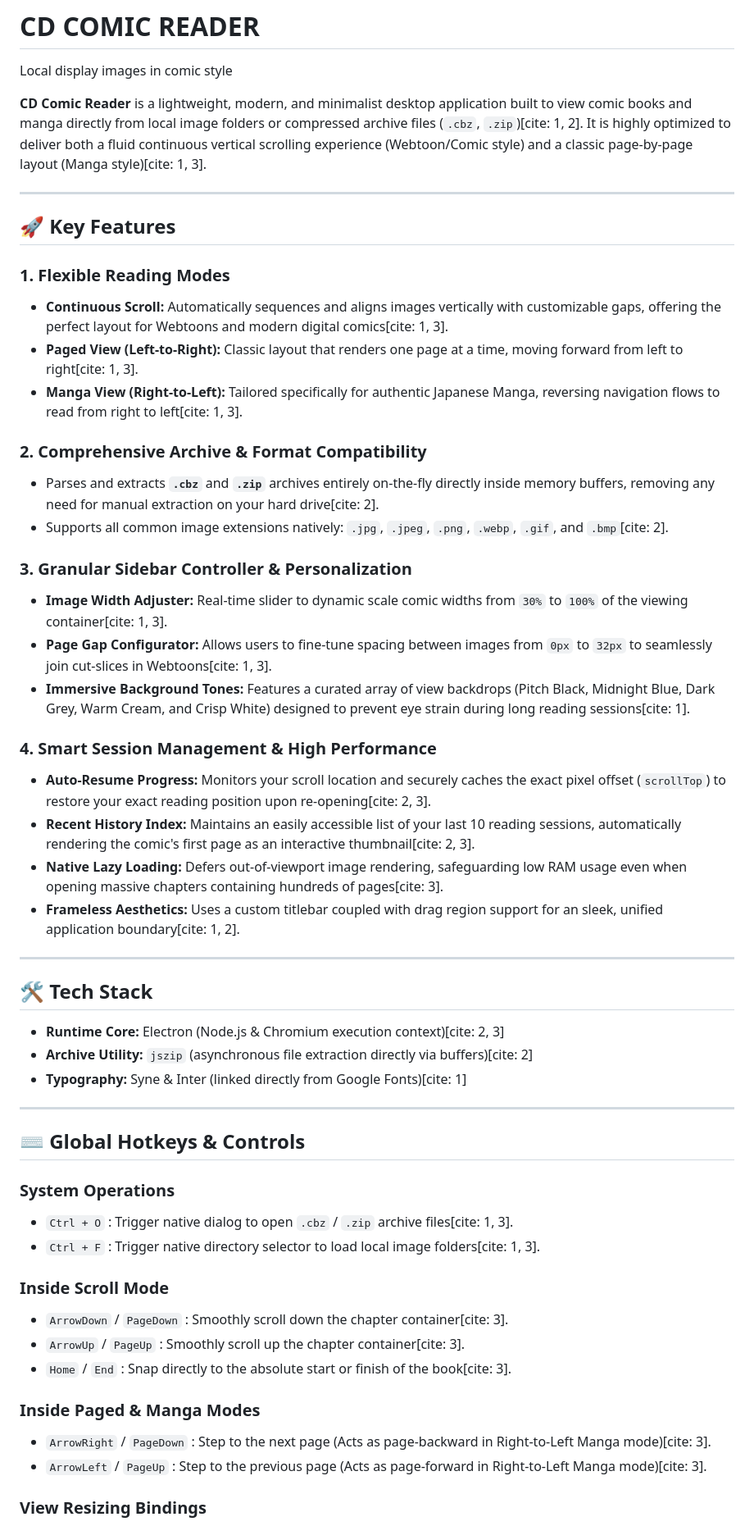
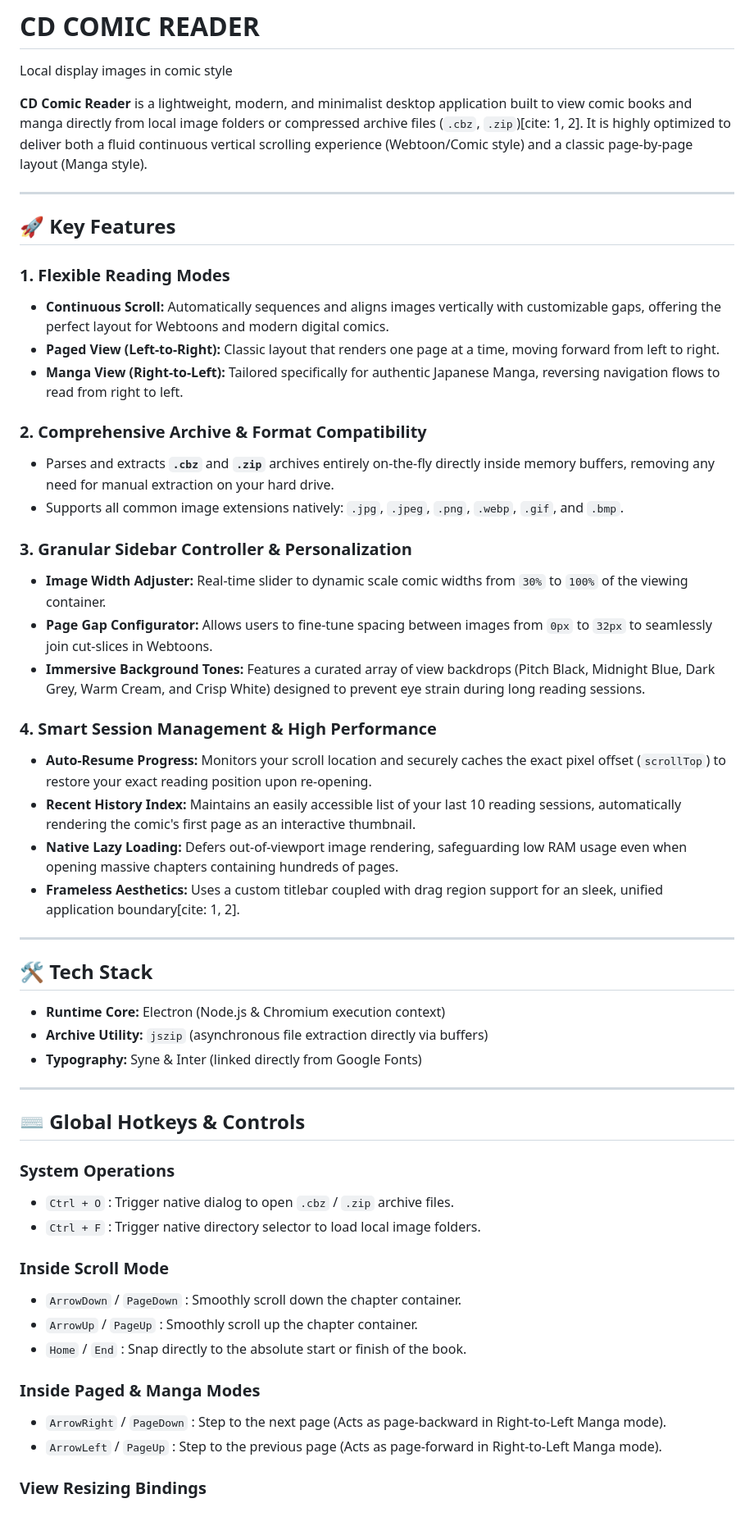
Before and after one commit to CPhuongg/cd-comic-reader, a Markdown page: README.MD, the part around one of its changes. Shown at 82% size. GitHub-like rendering.

Commit message:
Update  README

```diff
--- a/README.MD
+++ b/README.MD
@@ -1,54 +1,54 @@
 # CD COMIC READER
 Local display images in comic style
 
-**CD Comic Reader** is a lightweight, modern, and minimalist desktop application built to view comic books and manga directly from local image folders or compressed archive files (`.cbz`, `.zip`)[cite: 1, 2]. It is highly optimized to deliver both a fluid continuous vertical scrolling experience (Webtoon/Comic style) and a classic page-by-page layout (Manga style)[cite: 1, 3].
+**CD Comic Reader** is a lightweight, modern, and minimalist desktop application built to view comic books and manga directly from local image folders or compressed archive files (`.cbz`, `.zip`)[cite: 1, 2]. It is highly optimized to deliver both a fluid continuous vertical scrolling experience (Webtoon/Comic style) and a classic page-by-page layout (Manga style).
 
 ---
 
 ## 🚀 Key Features
 
 ### 1. Flexible Reading Modes
-* **Continuous Scroll:** Automatically sequences and aligns images vertically with customizable gaps, offering the perfect layout for Webtoons and modern digital comics[cite: 1, 3].
-* **Paged View (Left-to-Right):** Classic layout that renders one page at a time, moving forward from left to right[cite: 1, 3].
-* **Manga View (Right-to-Left):** Tailored specifically for authentic Japanese Manga, reversing navigation flows to read from right to left[cite: 1, 3].
+* **Continuous Scroll:** Automatically sequences and aligns images vertically with customizable gaps, offering the perfect layout for Webtoons and modern digital comics.
+* **Paged View (Left-to-Right):** Classic layout that renders one page at a time, moving forward from left to right.
+* **Manga View (Right-to-Left):** Tailored specifically for authentic Japanese Manga, reversing navigation flows to read from right to left.
 
 ### 2. Comprehensive Archive & Format Compatibility
-* Parses and extracts **`.cbz`** and **`.zip`** archives entirely on-the-fly directly inside memory buffers, removing any need for manual extraction on your hard drive[cite: 2].
-* Supports all common image extensions natively: `.jpg`, `.jpeg`, `.png`, `.webp`, `.gif`, and `.bmp`[cite: 2].
+* Parses and extracts **`.cbz`** and **`.zip`** archives entirely on-the-fly directly inside memory buffers, removing any need for manual extraction on your hard drive.
+* Supports all common image extensions natively: `.jpg`, `.jpeg`, `.png`, `.webp`, `.gif`, and `.bmp`.
 
 ### 3. Granular Sidebar Controller & Personalization
-* **Image Width Adjuster:** Real-time slider to dynamic scale comic widths from `30%` to `100%` of the viewing container[cite: 1, 3].
-* **Page Gap Configurator:** Allows users to fine-tune spacing between images from `0px` to `32px` to seamlessly join cut-slices in Webtoons[cite: 1, 3].
-* **Immersive Background Tones:** Features a curated array of view backdrops (Pitch Black, Midnight Blue, Dark Grey, Warm Cream, and Crisp White) designed to prevent eye strain during long reading sessions[cite: 1].
+* **Image Width Adjuster:** Real-time slider to dynamic scale comic widths from `30%` to `100%` of the viewing container.
+* **Page Gap Configurator:** Allows users to fine-tune spacing between images from `0px` to `32px` to seamlessly join cut-slices in Webtoons.
+* **Immersive Background Tones:** Features a curated array of view backdrops (Pitch Black, Midnight Blue, Dark Grey, Warm Cream, and Crisp White) designed to prevent eye strain during long reading sessions.
 
 ### 4. Smart Session Management & High Performance
-* **Auto-Resume Progress:** Monitors your scroll location and securely caches the exact pixel offset (`scrollTop`) to restore your exact reading position upon re-opening[cite: 2, 3].
-* **Recent History Index:** Maintains an easily accessible list of your last 10 reading sessions, automatically rendering the comic's first page as an interactive thumbnail[cite: 2, 3].
-* **Native Lazy Loading:** Defers out-of-viewport image rendering, safeguarding low RAM usage even when opening massive chapters containing hundreds of pages[cite: 3].
+* **Auto-Resume Progress:** Monitors your scroll location and securely caches the exact pixel offset (`scrollTop`) to restore your exact reading position upon re-opening.
+* **Recent History Index:** Maintains an easily accessible list of your last 10 reading sessions, automatically rendering the comic's first page as an interactive thumbnail.
+* **Native Lazy Loading:** Defers out-of-viewport image rendering, safeguarding low RAM usage even when opening massive chapters containing hundreds of pages.
 * **Frameless Aesthetics:** Uses a custom titlebar coupled with drag region support for an sleek, unified application boundary[cite: 1, 2].
 
 ---
 
 ## 🛠️ Tech Stack
-* **Runtime Core:** Electron (Node.js & Chromium execution context)[cite: 2, 3]
-* **Archive Utility:** `jszip` (asynchronous file extraction directly via buffers)[cite: 2]
-* **Typography:** Syne & Inter (linked directly from Google Fonts)[cite: 1]
+* **Runtime Core:** Electron (Node.js & Chromium execution context)
+* **Archive Utility:** `jszip` (asynchronous file extraction directly via buffers)
+* **Typography:** Syne & Inter (linked directly from Google Fonts)
 
 ---
 
 ## ⌨️ Global Hotkeys & Controls
 
 ### System Operations
-* `Ctrl + O` : Trigger native dialog to open `.cbz` / `.zip` archive files[cite: 1, 3].
-* `Ctrl + F` : Trigger native directory selector to load local image folders[cite: 1, 3].
+* `Ctrl + O` : Trigger native dialog to open `.cbz` / `.zip` archive files.
+* `Ctrl + F` : Trigger native directory selector to load local image folders.
 
 ### Inside Scroll Mode
-* `ArrowDown` / `PageDown` : Smoothly scroll down the chapter container[cite: 3].
-* `ArrowUp` / `PageUp` : Smoothly scroll up the chapter container[cite: 3].
-* `Home` / `End` : Snap directly to the absolute start or finish of the book[cite: 3].
+* `ArrowDown` / `PageDown` : Smoothly scroll down the chapter container.
+* `ArrowUp` / `PageUp` : Smoothly scroll up the chapter container.
+* `Home` / `End` : Snap directly to the absolute start or finish of the book.
 
 ### Inside Paged & Manga Modes
-* `ArrowRight` / `PageDown` : Step to the next page (Acts as page-backward in Right-to-Left Manga mode)[cite: 3].
-* `ArrowLeft` / `PageUp` : Step to the previous page (Acts as page-forward in Right-to-Left Manga mode)[cite: 3].
+* `ArrowRight` / `PageDown` : Step to the next page (Acts as page-backward in Right-to-Left Manga mode).
+* `ArrowLeft` / `PageUp` : Step to the previous page (Acts as page-forward in Right-to-Left Manga mode).
 
 ### View Resizing Bindings
```
Also changed, not shown: other parts of README.MD (+3 -3 lines).
